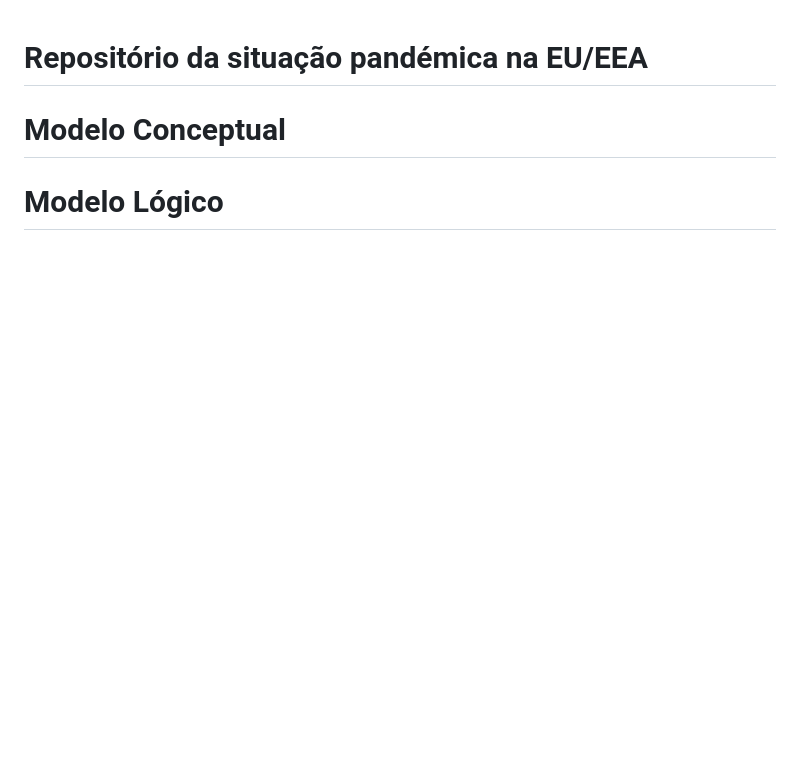
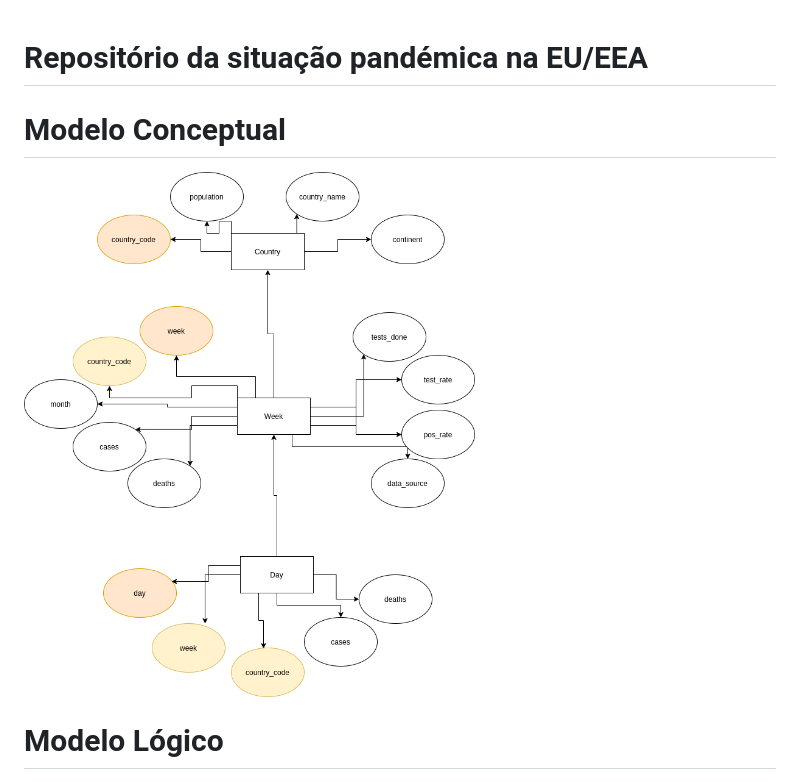
Before and after one commit to Manilator/AD, a Markdown page: TP1/tp1.md, the part around the change. Rendered like a GitHub page; pictures changed too: TP1/assets/conceptual_model.png (added); blank space fills up the shorter version.

```diff
--- a/TP1/tp1.md
+++ b/TP1/tp1.md
@@ -1,6 +1,8 @@
 # Repositório da situação pandémica na EU/EEA
 
 # Modelo Conceptual
+
+<img src="./assets/conceptual_model.png" width="60%">
 
 # Modelo Lógico
 
```
Also changed, not shown: 3 other files.
